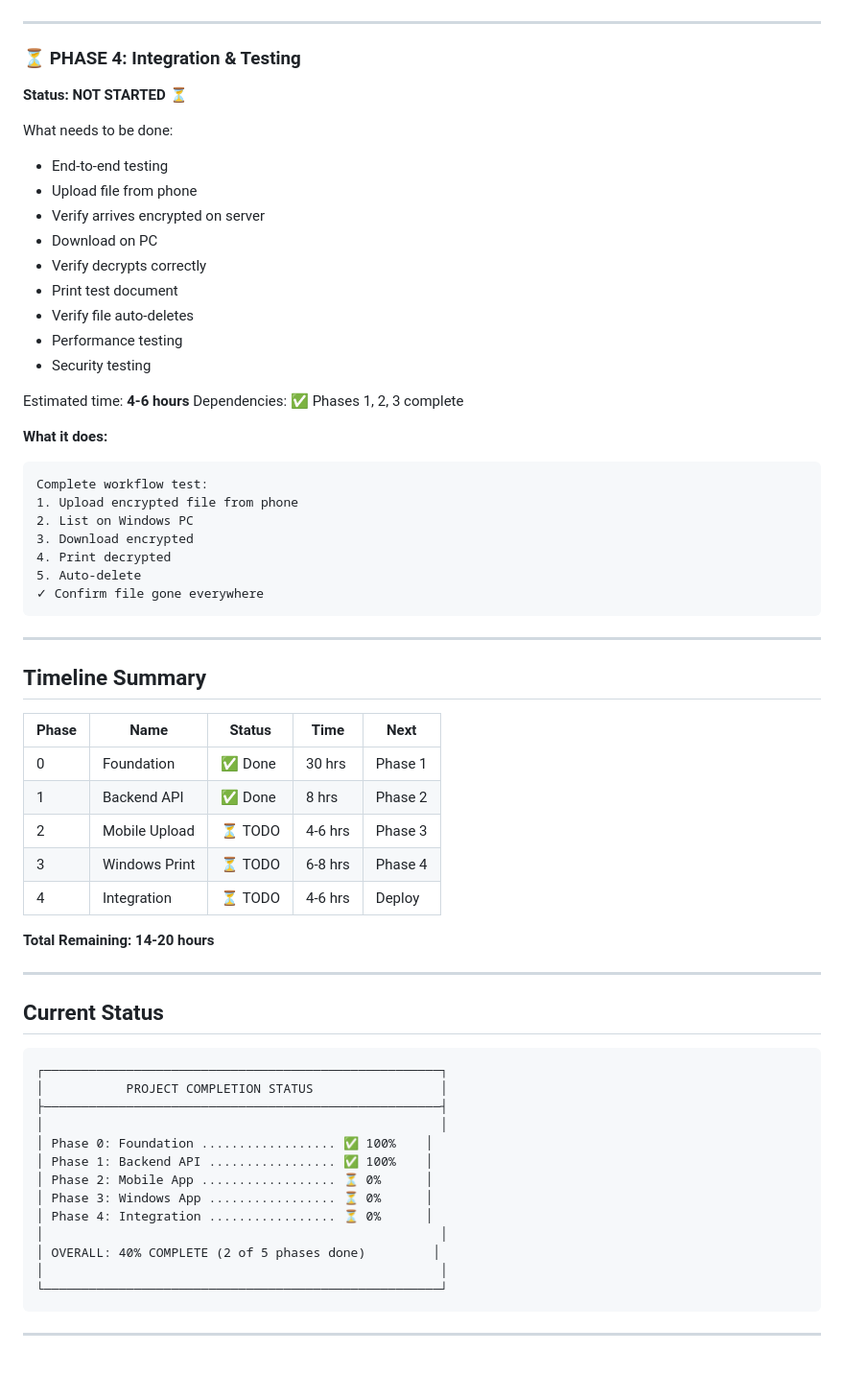
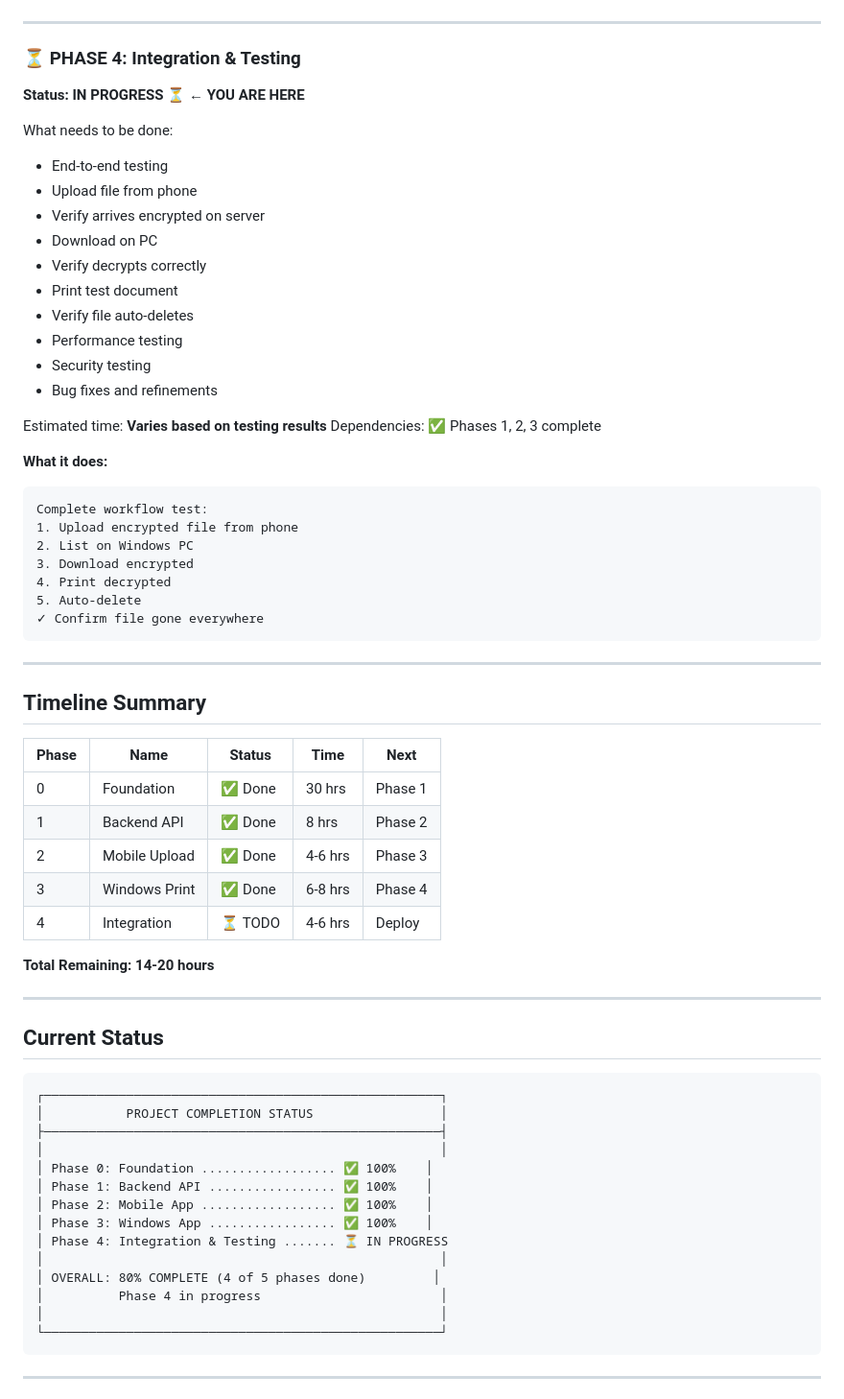
Before and after one commit to Jaswanth1902/SafeCopy, a Markdown page: PHASES_REMAINING.md, the part around the change printed below. Shown: that part at 96% size. GitHub-like rendering; blank space fills up the shorter version.

````diff
--- a/PHASES_REMAINING.md
+++ b/PHASES_REMAINING.md
@@ -107,9 +116,11 @@ File gone everywhere ✓
 ---
 
 ### ⏳ PHASE 4: Integration & Testing
-**Status: NOT STARTED** ⏳
+
+**Status: IN PROGRESS** ⏳ **← YOU ARE HERE**
 
 What needs to be done:
+
 - End-to-end testing
 - Upload file from phone
 - Verify arrives encrypted on server
@@ -119,11 +130,13 @@ What needs to be done:
 - Verify file auto-deletes
 - Performance testing
 - Security testing
+- Bug fixes and refinements
 
-Estimated time: **4-6 hours**
+Estimated time: **Varies based on testing results**
 Dependencies: ✅ Phases 1, 2, 3 complete
 
 **What it does:**
+
 ```
 Complete workflow test:
 1. Upload encrypted file from phone
@@ -138,13 +151,13 @@ Complete workflow test:
 
 ## Timeline Summary
 
-| Phase | Name | Status | Time | Next |
-|-------|------|--------|------|------|
-| 0 | Foundation | ✅ Done | 30 hrs | Phase 1 |
-| 1 | Backend API | ✅ Done | 8 hrs | Phase 2 |
-| 2 | Mobile Upload | ⏳ TODO | 4-6 hrs | Phase 3 |
-| 3 | Windows Print | ⏳ TODO | 6-8 hrs | Phase 4 |
-| 4 | Integration | ⏳ TODO | 4-6 hrs | Deploy |
+| Phase | Name          | Status  | Time    | Next    |
+| ----- | ------------- | ------- | ------- | ------- |
+| 0     | Foundation    | ✅ Done | 30 hrs  | Phase 1 |
+| 1     | Backend API   | ✅ Done | 8 hrs   | Phase 2 |
+| 2     | Mobile Upload | ✅ Done | 4-6 hrs | Phase 3 |
+| 3     | Windows Print | ✅ Done | 6-8 hrs | Phase 4 |
+| 4     | Integration   | ⏳ TODO | 4-6 hrs | Deploy  |
 
 **Total Remaining: 14-20 hours**
 
@@ -159,11 +172,12 @@ Complete workflow test:
 │                                                     │
 │ Phase 0: Foundation .................. ✅ 100%    │
 │ Phase 1: Backend API ................. ✅ 100%    │
-│ Phase 2: Mobile App .................. ⏳ 0%      │
-│ Phase 3: Windows App ................. ⏳ 0%      │
-│ Phase 4: Integration ................. ⏳ 0%      │
+│ Phase 2: Mobile App .................. ✅ 100%    │
+│ Phase 3: Windows App ................. ✅ 100%    │
+│ Phase 4: Integration & Testing ....... ⏳ IN PROGRESS
 │                                                     │
-│ OVERALL: 40% COMPLETE (2 of 5 phases done)         │
+│ OVERALL: 80% COMPLETE (4 of 5 phases done)         │
+│          Phase 4 in progress                        │
 │                                                     │
 └─────────────────────────────────────────────────────┘
 ```
````
Also changed, not shown: other parts of PHASES_REMAINING.md (+94 -54 lines).
